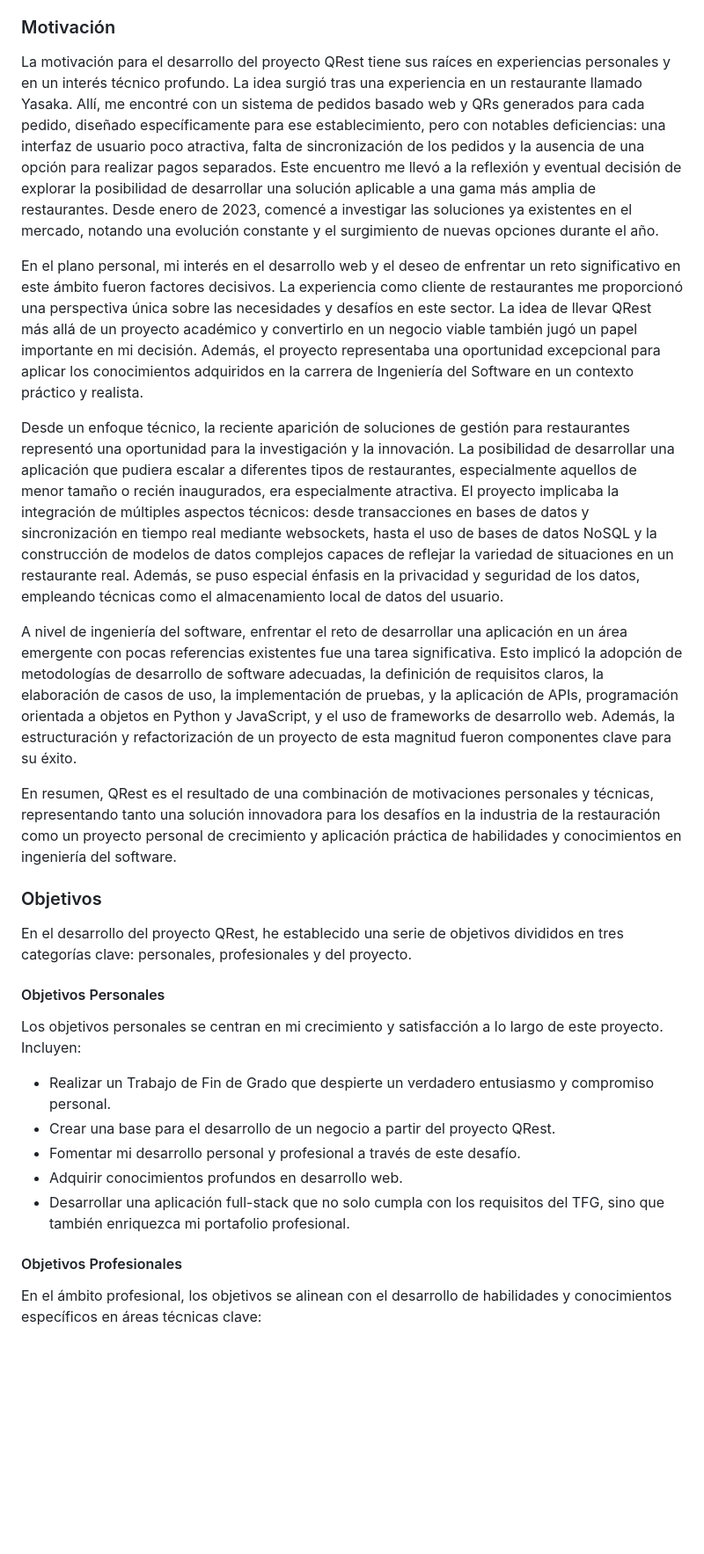
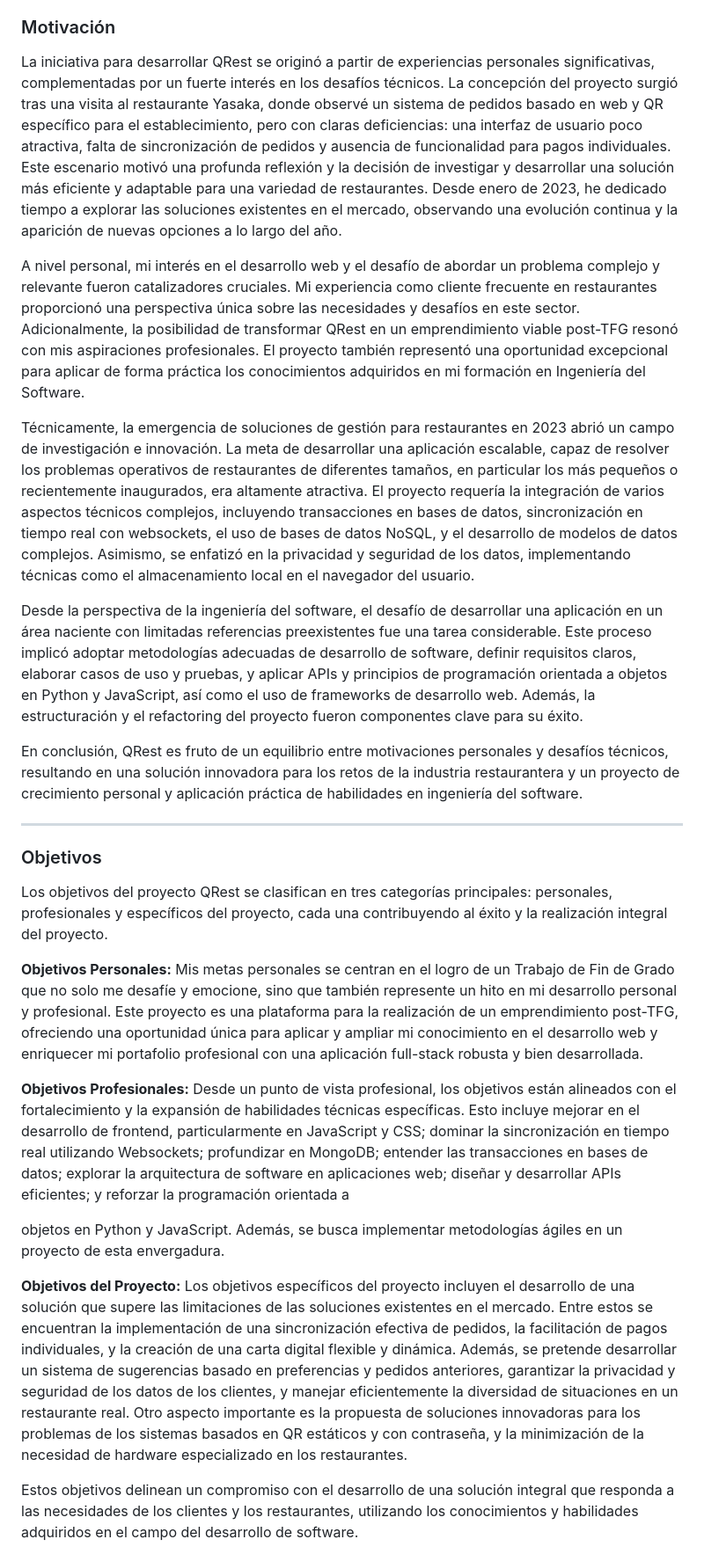
Before and after one commit to pabenito/QRest, a Markdown page: memoria/memoria.md, the part around one of its changes. Shown at 88% size. GitHub-like rendering; blank space fills up the shorter version.

Commit message:
motivación y objetivos no se solapan

```diff
--- a/memoria/memoria.md
+++ b/memoria/memoria.md
@@ -46,31 +46,32 @@ En resumen, aunque cada una de estas soluciones ofrece ventajas en ciertos aspec
 
 ### Motivación
 
-La motivación para el desarrollo del proyecto QRest tiene sus raíces en experiencias personales y en un interés técnico profundo. La idea surgió tras una experiencia en un restaurante llamado Yasaka. Allí, me encontré con un sistema de pedidos basado web y QRs generados para cada pedido, diseñado específicamente para ese establecimiento, pero con notables deficiencias: una interfaz de usuario poco atractiva, falta de sincronización de los pedidos y la ausencia de una opción para realizar pagos separados. Este encuentro me llevó a la reflexión y eventual decisión de explorar la posibilidad de desarrollar una solución aplicable a una gama más amplia de restaurantes. Desde enero de 2023, comencé a investigar las soluciones ya existentes en el mercado, notando una evolución constante y el surgimiento de nuevas opciones durante el año.
+La iniciativa para desarrollar QRest se originó a partir de experiencias personales significativas, complementadas por un fuerte interés en los desafíos técnicos. La concepción del proyecto surgió tras una visita al restaurante Yasaka, donde observé un sistema de pedidos basado en web y QR específico para el establecimiento, pero con claras deficiencias: una interfaz de usuario poco atractiva, falta de sincronización de pedidos y ausencia de funcionalidad para pagos individuales. Este escenario motivó una profunda reflexión y la decisión de investigar y desarrollar una solución más eficiente y adaptable para una variedad de restaurantes. Desde enero de 2023, he dedicado tiempo a explorar las soluciones existentes en el mercado, observando una evolución continua y la aparición de nuevas opciones a lo largo del año.
 
-En el plano personal, mi interés en el desarrollo web y el deseo de enfrentar un reto significativo en este ámbito fueron factores decisivos. La experiencia como cliente de restaurantes me proporcionó una perspectiva única sobre las necesidades y desafíos en este sector. La idea de llevar QRest más allá de un proyecto académico y convertirlo en un negocio viable también jugó un papel importante en mi decisión. Además, el proyecto representaba una oportunidad excepcional para aplicar los conocimientos adquiridos en la carrera de Ingeniería del Software en un contexto práctico y realista.
+A nivel personal, mi interés en el desarrollo web y el desafío de abordar un problema complejo y relevante fueron catalizadores cruciales. Mi experiencia como cliente frecuente en restaurantes proporcionó una perspectiva única sobre las necesidades y desafíos en este sector. Adicionalmente, la posibilidad de transformar QRest en un emprendimiento viable post-TFG resonó con mis aspiraciones profesionales. El proyecto también representó una oportunidad excepcional para aplicar de forma práctica los conocimientos adquiridos en mi formación en Ingeniería del Software.
 
-Desde un enfoque técnico, la reciente aparición de soluciones de gestión para restaurantes representó una oportunidad para la investigación y la innovación. La posibilidad de desarrollar una aplicación que pudiera escalar a diferentes tipos de restaurantes, especialmente aquellos de menor tamaño o recién inaugurados, era especialmente atractiva. El proyecto implicaba la integración de múltiples aspectos técnicos: desde transacciones en bases de datos y sincronización en tiempo real mediante websockets, hasta el uso de bases de datos NoSQL y la construcción de modelos de datos complejos capaces de reflejar la variedad de situaciones en un restaurante real. Además, se puso especial énfasis en la privacidad y seguridad de los datos, empleando técnicas como el almacenamiento local de datos del usuario.
+Técnicamente, la emergencia de soluciones de gestión para restaurantes en 2023 abrió un campo de investigación e innovación. La meta de desarrollar una aplicación escalable, capaz de resolver los problemas operativos de restaurantes de diferentes tamaños, en particular los más pequeños o recientemente inaugurados, era altamente atractiva. El proyecto requería la integración de varios aspectos técnicos complejos, incluyendo transacciones en bases de datos, sincronización en tiempo real con websockets, el uso de bases de datos NoSQL, y el desarrollo de modelos de datos complejos. Asimismo, se enfatizó en la privacidad y seguridad de los datos, implementando técnicas como el almacenamiento local en el navegador del usuario.
 
-A nivel de ingeniería del software, enfrentar el reto de desarrollar una aplicación en un área emergente con pocas referencias existentes fue una tarea significativa. Esto implicó la adopción de metodologías de desarrollo de software adecuadas, la definición de requisitos claros, la elaboración de casos de uso, la implementación de pruebas, y la aplicación de APIs, programación orientada a objetos en Python y JavaScript, y el uso de frameworks de desarrollo web. Además, la estructuración y refactorización de un proyecto de esta magnitud fueron componentes clave para su éxito.
+Desde la perspectiva de la ingeniería del software, el desafío de desarrollar una aplicación en un área naciente con limitadas referencias preexistentes fue una tarea considerable. Este proceso implicó adoptar metodologías adecuadas de desarrollo de software, definir requisitos claros, elaborar casos de uso y pruebas, y aplicar APIs y principios de programación orientada a objetos en Python y JavaScript, así como el uso de frameworks de desarrollo web. Además, la estructuración y el refactoring del proyecto fueron componentes clave para su éxito.
 
-En resumen, QRest es el resultado de una combinación de motivaciones personales y técnicas, representando tanto una solución innovadora para los desafíos en la industria de la restauración como un proyecto personal de crecimiento y aplicación práctica de habilidades y conocimientos en ingeniería del software.
+En conclusión, QRest es fruto de un equilibrio entre motivaciones personales y desafíos técnicos, resultando en una solución innovadora para los retos de la industria restaurantera y un proyecto de crecimiento personal y aplicación práctica de habilidades en ingeniería del software.
+
+---
 
 ### Objetivos
 
-En el desarrollo del proyecto QRest, he establecido una serie de objetivos divididos en tres categorías clave: personales, profesionales y del proyecto.
+Los objetivos del proyecto QRest se clasifican en tres categorías principales: personales, profesionales y específicos del proyecto, cada una contribuyendo al éxito y la realización integral del proyecto.
 
-#### Objetivos Personales
+**Objetivos Personales:**
+Mis metas personales se centran en el logro de un Trabajo de Fin de Grado que no solo me desafíe y emocione, sino que también represente un hito en mi desarrollo personal y profesional. Este proyecto es una plataforma para la realización de un emprendimiento post-TFG, ofreciendo una oportunidad única para aplicar y ampliar mi conocimiento en el desarrollo web y enriquecer mi portafolio profesional con una aplicación full-stack robusta y bien desarrollada.
 
-Los objetivos personales se centran en mi crecimiento y satisfacción a lo largo de este proyecto. Incluyen:
+**Objetivos Profesionales:**
+Desde un punto de vista profesional, los objetivos están alineados con el fortalecimiento y la expansión de habilidades técnicas específicas. Esto incluye mejorar en el desarrollo de frontend, particularmente en JavaScript y CSS; dominar la sincronización en tiempo real utilizando Websockets; profundizar en MongoDB; entender las transacciones en bases de datos; explorar la arquitectura de software en aplicaciones web; diseñar y desarrollar APIs eficientes; y reforzar la programación orientada a
 
-- Realizar un Trabajo de Fin de Grado que despierte un verdadero entusiasmo y compromiso personal.
-- Crear una base para el desarrollo de un negocio a partir del proyecto QRest.
-- Fomentar mi desarrollo personal y profesional a través de este desafío.
-- Adquirir conocimientos profundos en desarrollo web.
-- Desarrollar una aplicación full-stack que no solo cumpla con los requisitos del TFG, sino que también enriquezca mi portafolio profesional.
+ objetos en Python y JavaScript. Además, se busca implementar metodologías ágiles en un proyecto de esta envergadura.
 
-#### Objetivos Profesionales
+**Objetivos del Proyecto:**
+Los objetivos específicos del proyecto incluyen el desarrollo de una solución que supere las limitaciones de las soluciones existentes en el mercado. Entre estos se encuentran la implementación de una sincronización efectiva de pedidos, la facilitación de pagos individuales, y la creación de una carta digital flexible y dinámica. Además, se pretende desarrollar un sistema de sugerencias basado en preferencias y pedidos anteriores, garantizar la privacidad y seguridad de los datos de los clientes, y manejar eficientemente la diversidad de situaciones en un restaurante real. Otro aspecto importante es la propuesta de soluciones innovadoras para los problemas de los sistemas basados en QR estáticos y con contraseña, y la minimización de la necesidad de hardware especializado en los restaurantes.
 
-En el ámbito profesional, los objetivos se alinean con el desarrollo de habilidades y conocimientos específicos en áreas técnicas clave:
+Estos objetivos delinean un compromiso con el desarrollo de una solución integral que responda a las necesidades de los clientes y los restaurantes, utilizando los conocimientos y habilidades adquiridos en el campo del desarrollo de software.
 
```
Also changed, not shown: other parts of memoria/memoria.md (+1 -24 lines).
